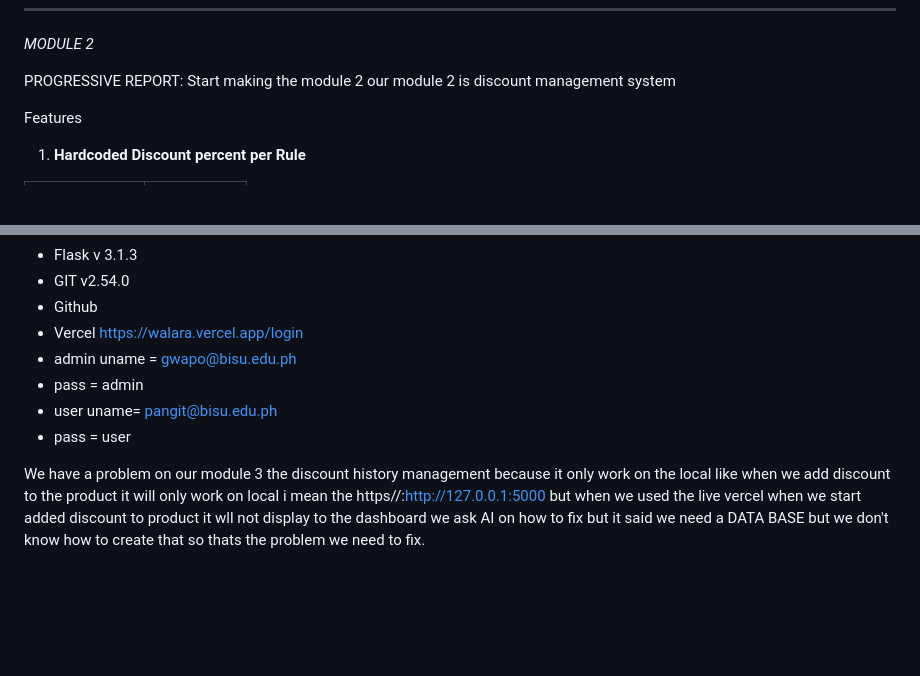
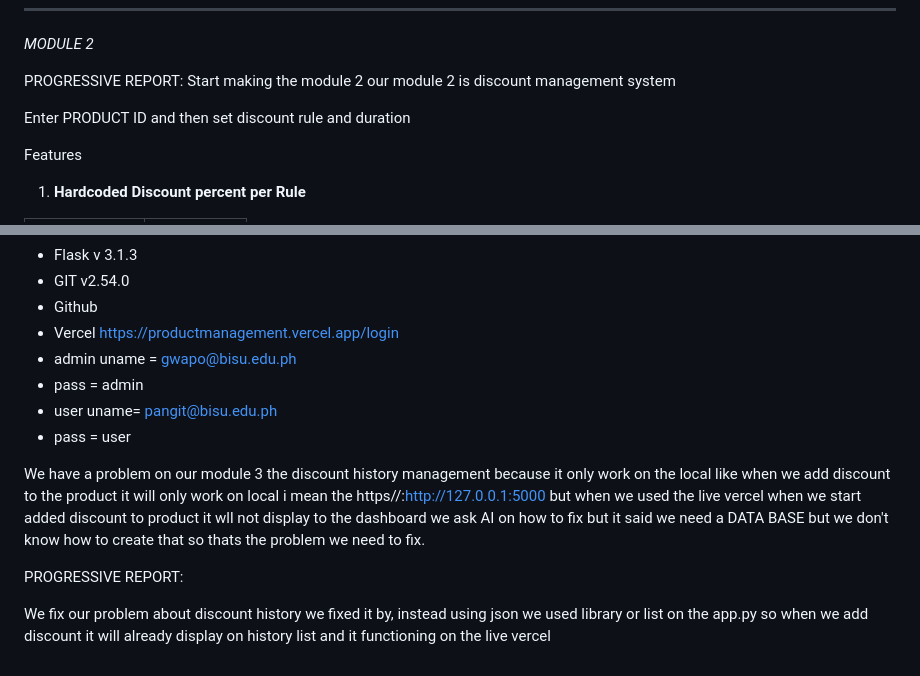
Before and after one commit to zafcristian/midterm, a Markdown page: README.md, 2 parts joined by grey strips. GitHub-like rendering; blank space fills up the shorter version.

Commit message:
json change unto library/list

```diff
--- a/README.md
+++ b/README.md
@@ -29,6 +31,8 @@ and also we add sidebar overlay button to edit product and edit the price of the
 *MODULE 2*
 
 PROGRESSIVE REPORT: Start making the module 2 our module 2 is discount management system
+
+Enter PRODUCT ID and then set discount rule and duration
 
 
  Features
@@ -101,7 +105,7 @@ After adding discount for the product it will display the information on the dis
 - Flask v 3.1.3
 - GIT v2.54.0
 - Github
-- Vercel  https://walara.vercel.app/login
+- Vercel  https://productmanagement.vercel.app/login
 - admin uname = gwapo@bisu.edu.ph
 - pass = admin
 - user uname= pangit@bisu.edu.ph
@@ -110,3 +114,7 @@ After adding discount for the product it will display the information on the dis
 
 We have a problem on our module 3 the discount history management because it only work on the local like when we add discount to the product it will only work on local i mean the https//:http://127.0.0.1:5000
 but when we used the live vercel when we start added discount to product it wll not display to the dashboard we ask AI on how to fix but it said we need a DATA BASE but we don't know how to create that so thats the problem we need to fix.
+
+PROGRESSIVE REPORT:
+
+We fix our problem about discount history we fixed it by, instead using json we used library or list on the app.py so when we add discount it will already display on history list and it functioning on the live vercel
```
Also changed, not shown: other parts of README.md (+3 -1 lines).
